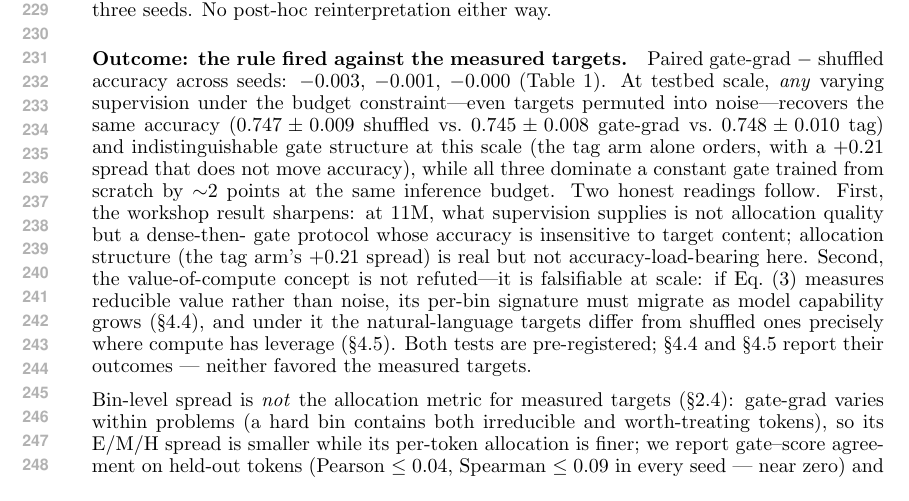
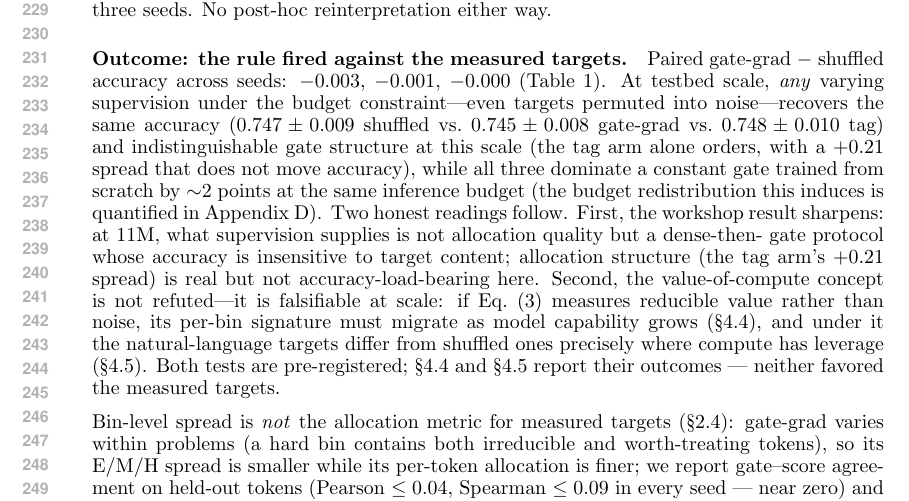
Before and after one commit to jverene/chemical-transformer, a LaTeX paper (paper/main_iclr.tex): part of page 5 of 11, cut so that both start at the same text. Compiled offline with pdfLaTeX.

Commit message:
paper: appendix pointer for budget redistribution

```diff
--- a/paper/main_iclr.tex
+++ b/paper/main_iclr.tex
@@ -328,7 +328,8 @@ constraint---even targets permuted into noise---recovers the same accuracy
 orders, with a $+0.21$ spread that does not move accuracy), while all
 three dominate a
 constant gate trained from scratch by ${\sim}2$ points at the same inference
-budget. Two honest readings follow. First, the workshop result sharpens: at
+budget (the budget redistribution this induces is quantified in
+Appendix~\ref{app:budget}). Two honest readings follow. First, the workshop result sharpens: at
 $11$M, what supervision supplies is not allocation quality but a dense-then-
 gate protocol whose accuracy is insensitive to target content; allocation
 structure (the tag arm's $+0.21$ spread) is real but not
```
Also changed, not shown: paper/main_iclr.pdf.
